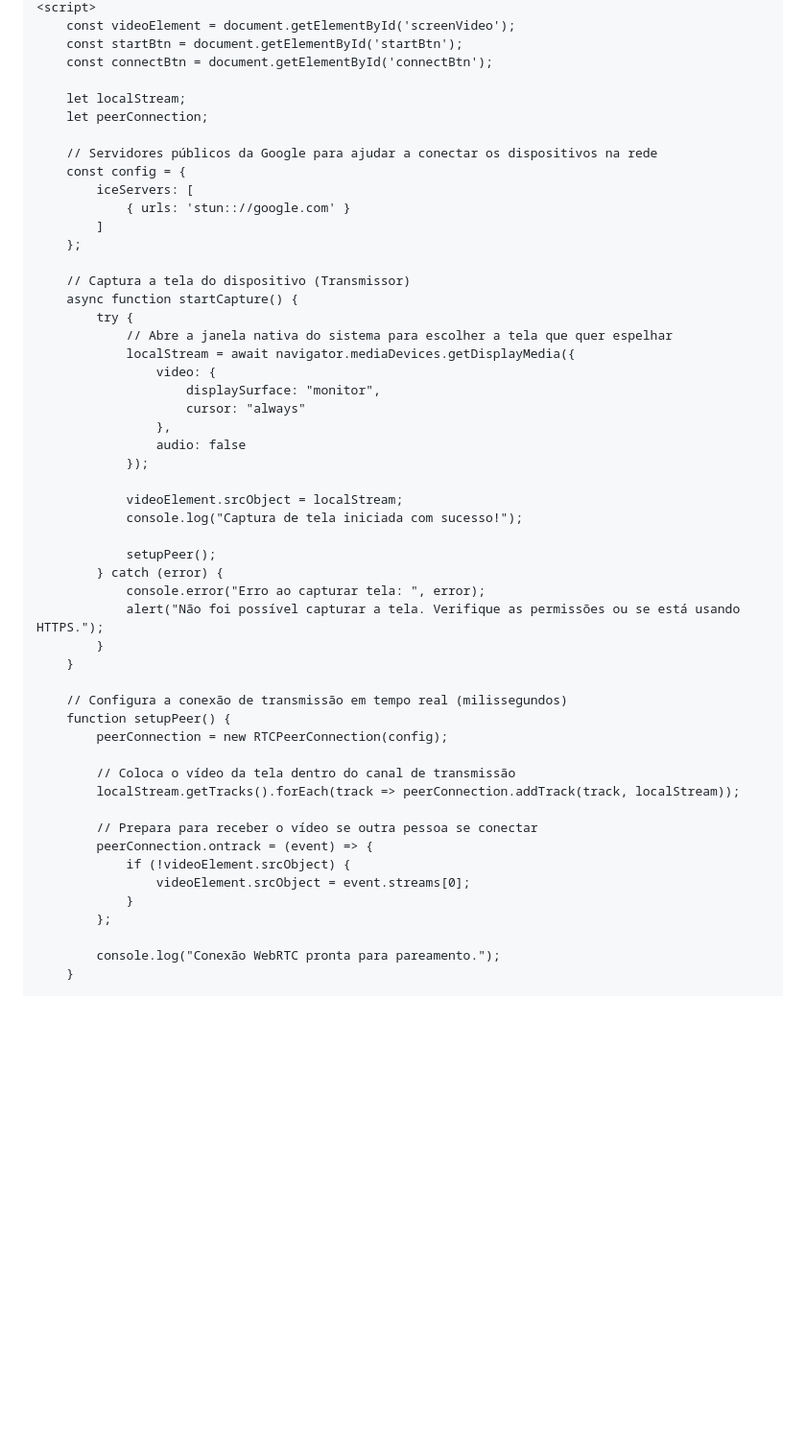
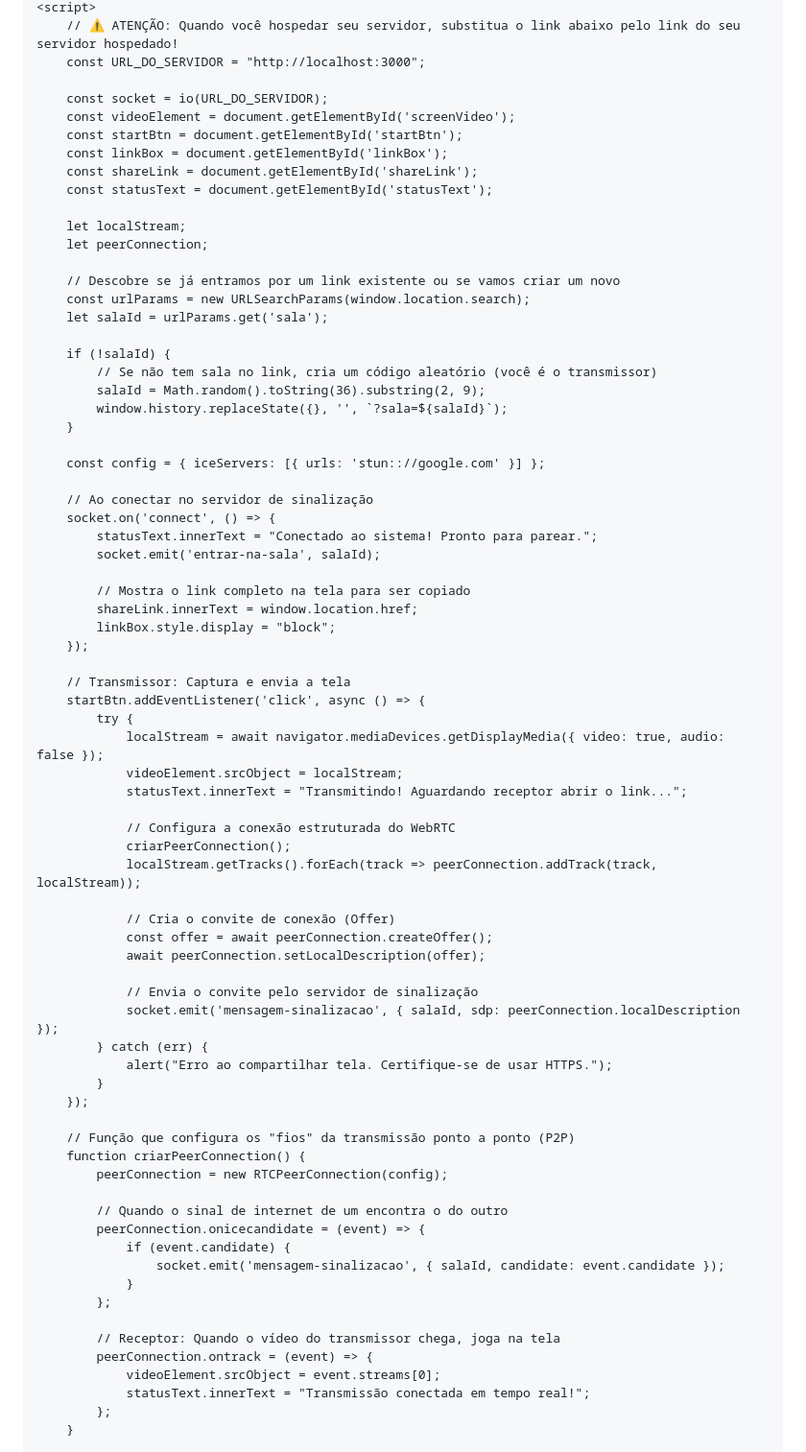
Before and after one commit to raphaelgeneralprograming03-art/README.md, a Markdown page: README.md, the part around one of its changes. Shown at 96% size. GitHub-like rendering; blank space fills up the shorter version.

```diff
--- a/README.md
+++ b/README.md
@@ -118,54 +53,76 @@
     <script>
+        // ⚠️ ATENÇÃO: Quando você hospedar seu servidor, substitua o link abaixo pelo link do seu servidor hospedado!
+        const URL_DO_SERVIDOR = "http://localhost:3000";
+
+        const socket = io(URL_DO_SERVIDOR);
         const videoElement = document.getElementById('screenVideo');
         const startBtn = document.getElementById('startBtn');
-        const connectBtn = document.getElementById('connectBtn');
+        const linkBox = document.getElementById('linkBox');
+        const shareLink = document.getElementById('shareLink');
+        const statusText = document.getElementById('statusText');
 
         let localStream;
         let peerConnection;
 
-        // Servidores públicos da Google para ajudar a conectar os dispositivos na rede
-        const config = {
-            iceServers: [
-                { urls: 'stun:://google.com' }
-            ]
-        };
+        // Descobre se já entramos por um link existente ou se vamos criar um novo
+        const urlParams = new URLSearchParams(window.location.search);
+        let salaId = urlParams.get('sala');
 
-        // Captura a tela do dispositivo (Transmissor)
-        async function startCapture() {
-            try {
-                // Abre a janela nativa do sistema para escolher a tela que quer espelhar
-                localStream = await navigator.mediaDevices.getDisplayMedia({
-                    video: {
-                        displaySurface: "monitor",
-                        cursor: "always"
-                    },
-                    audio: false
-                });
-
-                videoElement.srcObject = localStream;
-                console.log("Captura de tela iniciada com sucesso!");
-
-                setupPeer();
-            } catch (error) {
-                console.error("Erro ao capturar tela: ", error);
-                alert("Não foi possível capturar a tela. Verifique as permissões ou se está usando HTTPS.");
-            }
+        if (!salaId) {
+            // Se não tem sala no link, cria um código aleatório (você é o transmissor)
+            salaId = Math.random().toString(36).substring(2, 9);
+            window.history.replaceState({}, '', `?sala=${salaId}`);
         }
 
-        // Configura a conexão de transmissão em tempo real (milissegundos)
-        function setupPeer() {
+        const config = { iceServers: [{ urls: 'stun:://google.com' }] };
+
+        // Ao conectar no servidor de sinalização
+        socket.on('connect', () => {
+            statusText.innerText = "Conectado ao sistema! Pronto para parear.";
+            socket.emit('entrar-na-sala', salaId);
+
+            // Mostra o link completo na tela para ser copiado
+            shareLink.innerText = window.location.href;
+            linkBox.style.display = "block";
+        });
+
+        // Transmissor: Captura e envia a tela
+        startBtn.addEventListener('click', async () => {
+            try {
+                localStream = await navigator.mediaDevices.getDisplayMedia({ video: true, audio: false });
+                videoElement.srcObject = localStream;
+                statusText.innerText = "Transmitindo! Aguardando receptor abrir o link...";
+
+                // Configura a conexão estruturada do WebRTC
+                criarPeerConnection();
+                localStream.getTracks().forEach(track => peerConnection.addTrack(track, localStream));
+
+                // Cria o convite de conexão (Offer)
+                const offer = await peerConnection.createOffer();
+                await peerConnection.setLocalDescription(offer);
+
+                // Envia o convite pelo servidor de sinalização
+                socket.emit('mensagem-sinalizacao', { salaId, sdp: peerConnection.localDescription });
+            } catch (err) {
+                alert("Erro ao compartilhar tela. Certifique-se de usar HTTPS.");
+            }
+        });
+
+        // Função que configura os "fios" da transmissão ponto a ponto (P2P)
+        function criarPeerConnection() {
             peerConnection = new RTCPeerConnection(config);
 
-            // Coloca o vídeo da tela dentro do canal de transmissão
-            localStream.getTracks().forEach(track => peerConnection.addTrack(track, localStream));
-
-            // Prepara para receber o vídeo se outra pessoa se conectar
-            peerConnection.ontrack = (event) => {
-                if (!videoElement.srcObject) {
-                    videoElement.srcObject = event.streams[0];
+            // Quando o sinal de internet de um encontra o do outro
+            peerConnection.onicecandidate = (event) => {
+                if (event.candidate) {
+                    socket.emit('mensagem-sinalizacao', { salaId, candidate: event.candidate });
                 }
             };
 
-            console.log("Conexão WebRTC pronta para pareamento.");
+            // Receptor: Quando o vídeo do transmissor chega, joga na tela
+            peerConnection.ontrack = (event) => {
+                videoElement.srcObject = event.streams[0];
+                statusText.innerText = "Transmissão conectada em tempo real!";
+            };
         }
 
```
Also changed, not shown: other parts of README.md (+48 -97 lines).
